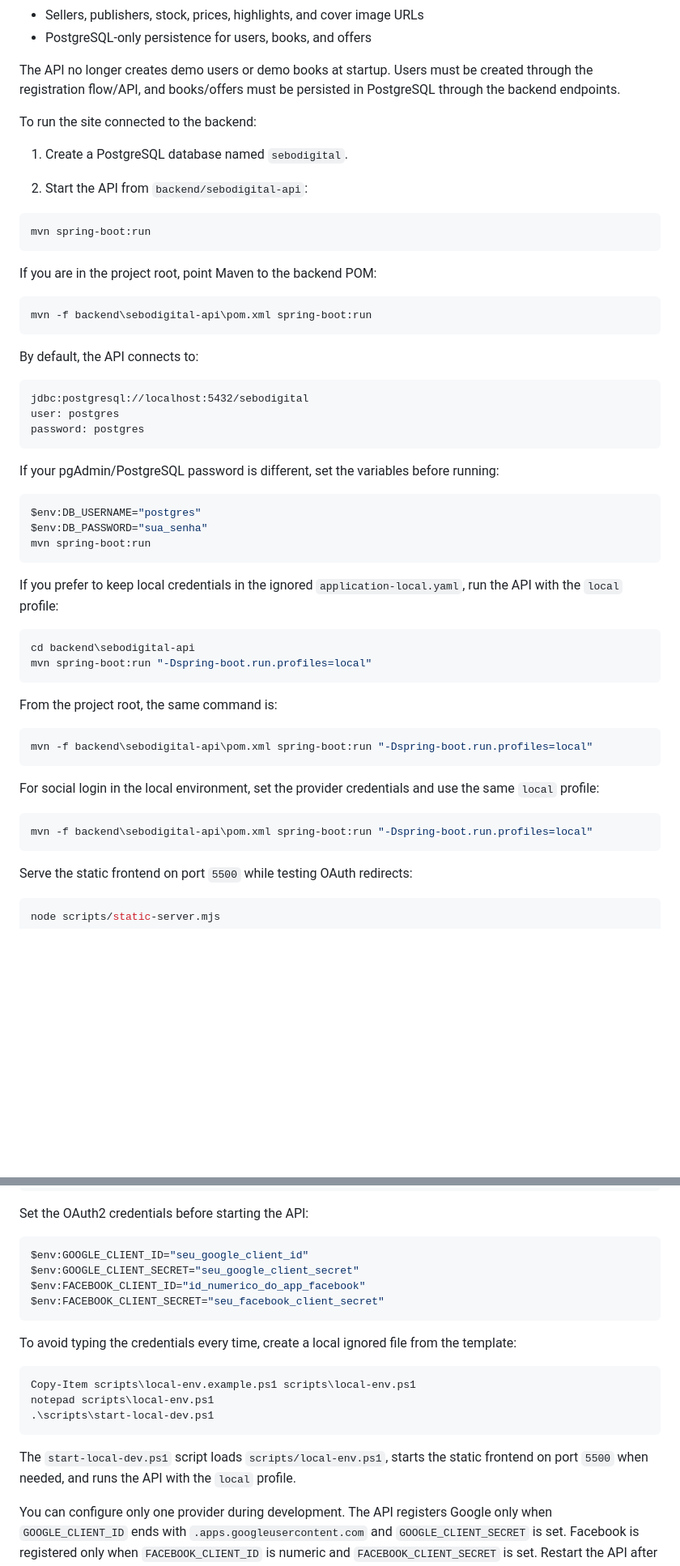
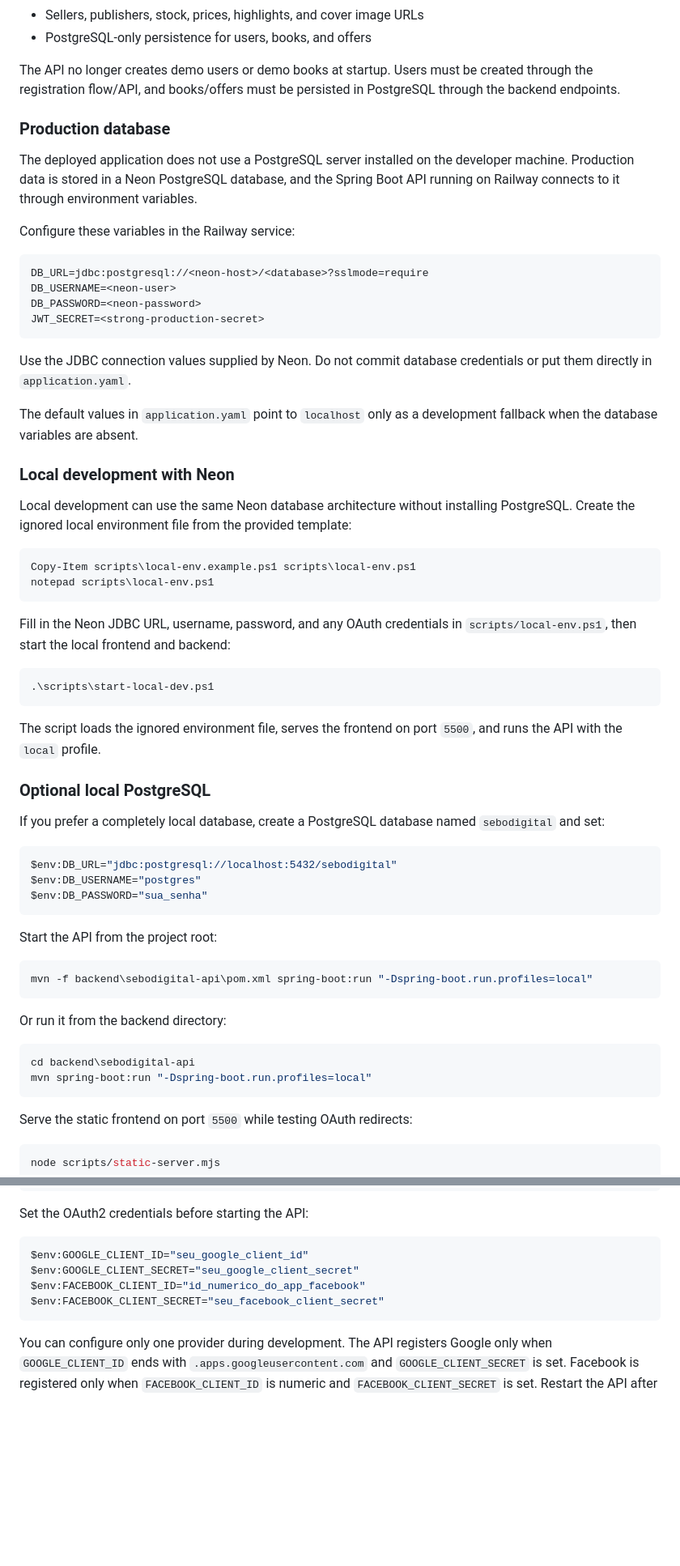
Before and after one commit to cauagreccodev/Sebo-Digital-Site, a Markdown page: README.md, 2 parts joined by grey strips. Shown at 81% size. GitHub-like rendering; blank space fills up the shorter version.

Commit message:
docs: update production database setup

````diff
--- a/README.md
+++ b/README.md
@@ -100,55 +100,61 @@ The backend lives in `backend/sebodigital-api` and includes:
 
 The API no longer creates demo users or demo books at startup. Users must be created through the registration flow/API, and books/offers must be persisted in PostgreSQL through the backend endpoints.
 
-To run the site connected to the backend:
+### Production database
 
-1. Create a PostgreSQL database named `sebodigital`.
+The deployed application does not use a PostgreSQL server installed on the developer machine. Production data is stored in a Neon PostgreSQL database, and the Spring Boot API running on Railway connects to it through environment variables.
 
-2. Start the API from `backend/sebodigital-api`:
+Configure these variables in the Railway service:
 
-```bash
-mvn spring-boot:run
+```text
+DB_URL=jdbc:postgresql://<neon-host>/<database>?sslmode=require
+DB_USERNAME=<neon-user>
+DB_PASSWORD=<neon-password>
+JWT_SECRET=<strong-production-secret>
 ```
 
-If you are in the project root, point Maven to the backend POM:
+Use the JDBC connection values supplied by Neon. Do not commit database credentials or put them directly in `application.yaml`.
+
+The default values in `application.yaml` point to `localhost` only as a development fallback when the database variables are absent.
+
+### Local development with Neon
+
+Local development can use the same Neon database architecture without installing PostgreSQL. Create the ignored local environment file from the provided template:
 
 ```powershell
-mvn -f backend\sebodigital-api\pom.xml spring-boot:run
+Copy-Item scripts\local-env.example.ps1 scripts\local-env.ps1
+notepad scripts\local-env.ps1
 ```
 
-By default, the API connects to:
+Fill in the Neon JDBC URL, username, password, and any OAuth credentials in `scripts/local-env.ps1`, then start the local frontend and backend:
 
-```text
-jdbc:postgresql://localhost:5432/sebodigital
-user: postgres
-password: postgres
+```powershell
+.\scripts\start-local-dev.ps1
 ```
 
-If your pgAdmin/PostgreSQL password is different, set the variables before running:
+The script loads the ignored environment file, serves the frontend on port `5500`, and runs the API with the `local` profile.
+
+### Optional local PostgreSQL
+
+If you prefer a completely local database, create a PostgreSQL database named `sebodigital` and set:
 
 ```powershell
+$env:DB_URL="jdbc:postgresql://localhost:5432/sebodigital"
 $env:DB_USERNAME="postgres"
 $env:DB_PASSWORD="sua_senha"
-mvn spring-boot:run
 ```
 
-If you prefer to keep local credentials in the ignored `application-local.yaml`, run the API with the `local` profile:
-
-```powershell
-cd backend\sebodigital-api
-mvn spring-boot:run "-Dspring-boot.run.profiles=local"
-```
-
-From the project root, the same command is:
+Start the API from the project root:
 
 ```powershell
 mvn -f backend\sebodigital-api\pom.xml spring-boot:run "-Dspring-boot.run.profiles=local"
 ```
 
-For social login in the local environment, set the provider credentials and use the same `local` profile:
+Or run it from the backend directory:
 
 ```powershell
-mvn -f backend\sebodigital-api\pom.xml spring-boot:run "-Dspring-boot.run.profiles=local"
+cd backend\sebodigital-api
+mvn spring-boot:run "-Dspring-boot.run.profiles=local"
 ```
 
 Serve the static frontend on port `5500` while testing OAuth redirects:
@@ -183,16 +189,6 @@ $env:FACEBOOK_CLIENT_ID="id_numerico_do_app_facebook"
 $env:FACEBOOK_CLIENT_SECRET="seu_facebook_client_secret"
 ```
 
-To avoid typing the credentials every time, create a local ignored file from the template:
-
-```powershell
-Copy-Item scripts\local-env.example.ps1 scripts\local-env.ps1
-notepad scripts\local-env.ps1
-.\scripts\start-local-dev.ps1
-```
-
-The `start-local-dev.ps1` script loads `scripts/local-env.ps1`, starts the static frontend on port `5500` when needed, and runs the API with the `local` profile.
-
 You can configure only one provider during development. The API registers Google only when `GOOGLE_CLIENT_ID` ends with `.apps.googleusercontent.com` and `GOOGLE_CLIENT_SECRET` is set. Facebook is registered only when `FACEBOOK_CLIENT_ID` is numeric and `FACEBOOK_CLIENT_SECRET` is set. Restart the API after changing these variables.
 
 For Google, create an OAuth Client ID of type `Web application` in Google Cloud and copy the value named `Client ID`, not an API key. The Google client id normally ends with `.apps.googleusercontent.com`. If Google returns `Erro 401: invalid_client`, the client id/secret being sent by the backend is wrong, missing, or belongs to a deleted/different OAuth client.
````
Also changed, not shown: other parts of README.md (+27 -6 lines).
